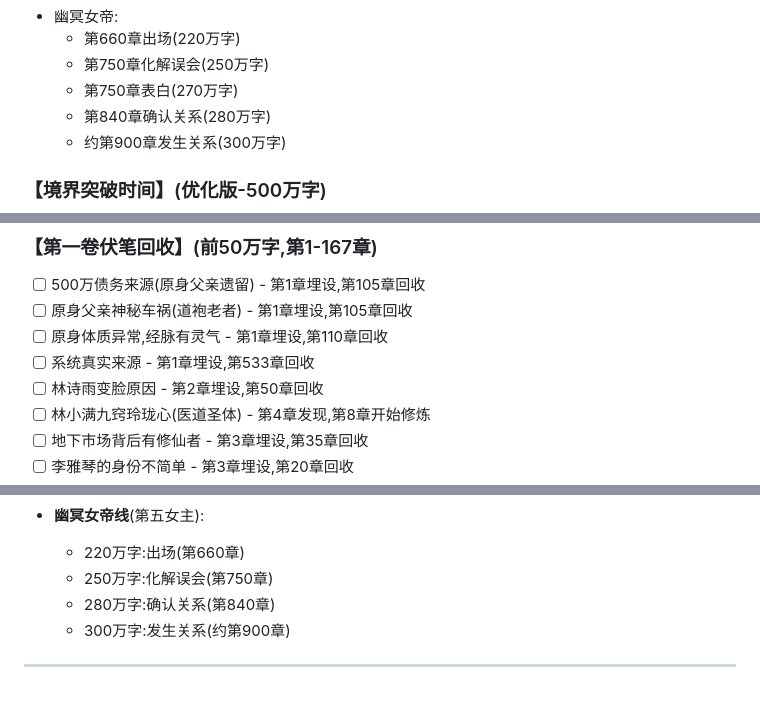
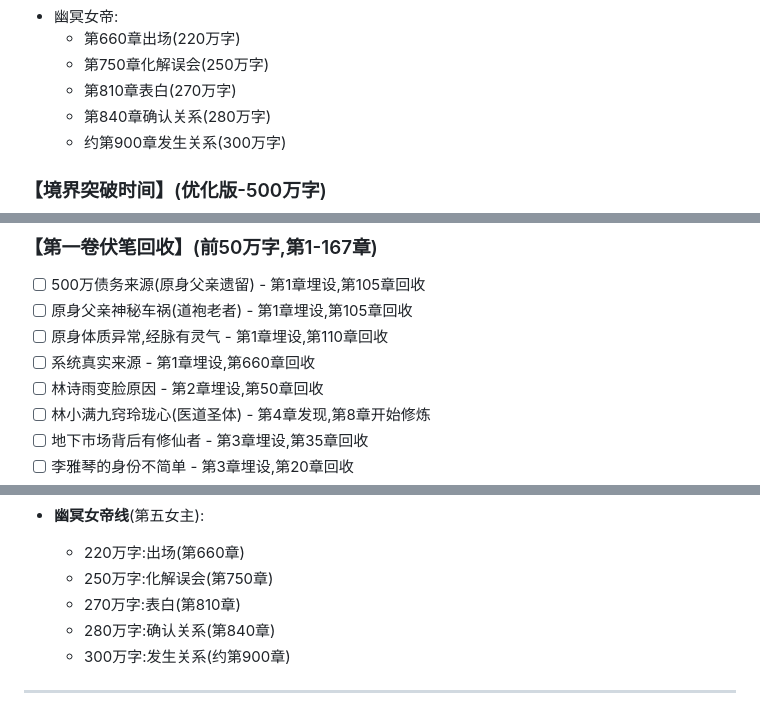
Before and after one commit to HarryTu007/job, a Markdown page: 02_时间线与伏笔回收表.md, 3 parts joined by grey strips. Drawn GitHub-style.

```diff
--- a/02_时间线与伏笔回收表.md
+++ b/02_时间线与伏笔回收表.md
@@ -637,7 +636,7 @@
 - 幽冥女帝:
   - 第660章出场(220万字)
   - 第750章化解误会(250万字)
-  - 第750章表白(270万字)
+  - 第810章表白(270万字)
   - 第840章确认关系(280万字)
   - 约第900章发生关系(300万字)
 
@@ -687,7 +686,7 @@
 - [ ] 500万债务来源(原身父亲遗留) - 第1章埋设,第105章回收
 - [ ] 原身父亲神秘车祸(道袍老者) - 第1章埋设,第105章回收
 - [ ] 原身体质异常,经脉有灵气 - 第1章埋设,第110章回收
-- [ ] 系统真实来源 - 第1章埋设,第533章回收
+- [ ] 系统真实来源 - 第1章埋设,第660章回收
 - [ ] 林诗雨变脸原因 - 第2章埋设,第50章回收
 - [ ] 林小满九窍玲珑心(医道圣体) - 第4章发现,第8章开始修炼
 - [ ] 地下市场背后有修仙者 - 第3章埋设,第35章回收
@@ -787,6 +786,7 @@
 - **幽冥女帝线**(第五女主):
   - 220万字:出场(第660章)
   - 250万字:化解误会(第750章)
+  - 270万字:表白(第810章)
   - 280万字:确认关系(第840章)
   - 300万字:发生关系(约第900章)
 
```
Also changed, not shown: other parts of 02_时间线与伏笔回收表.md (+10 -11 lines).
